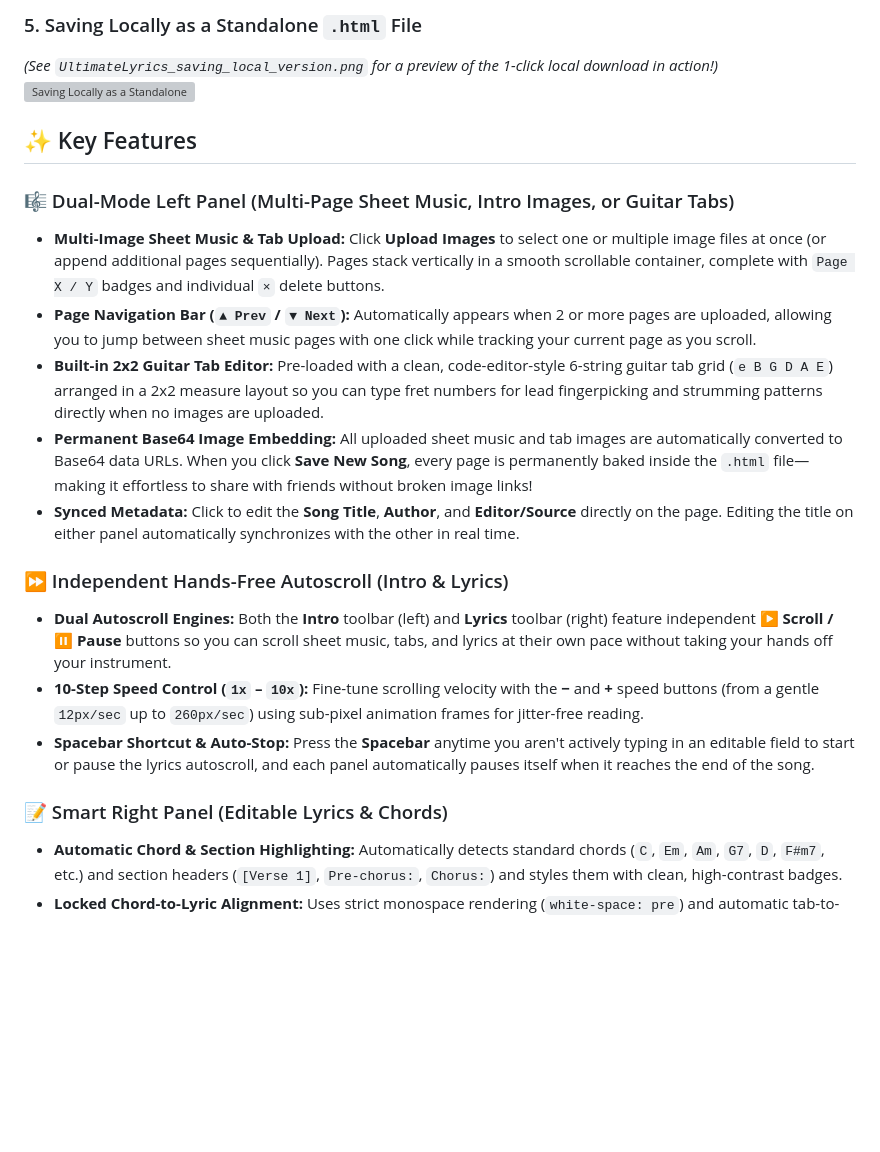
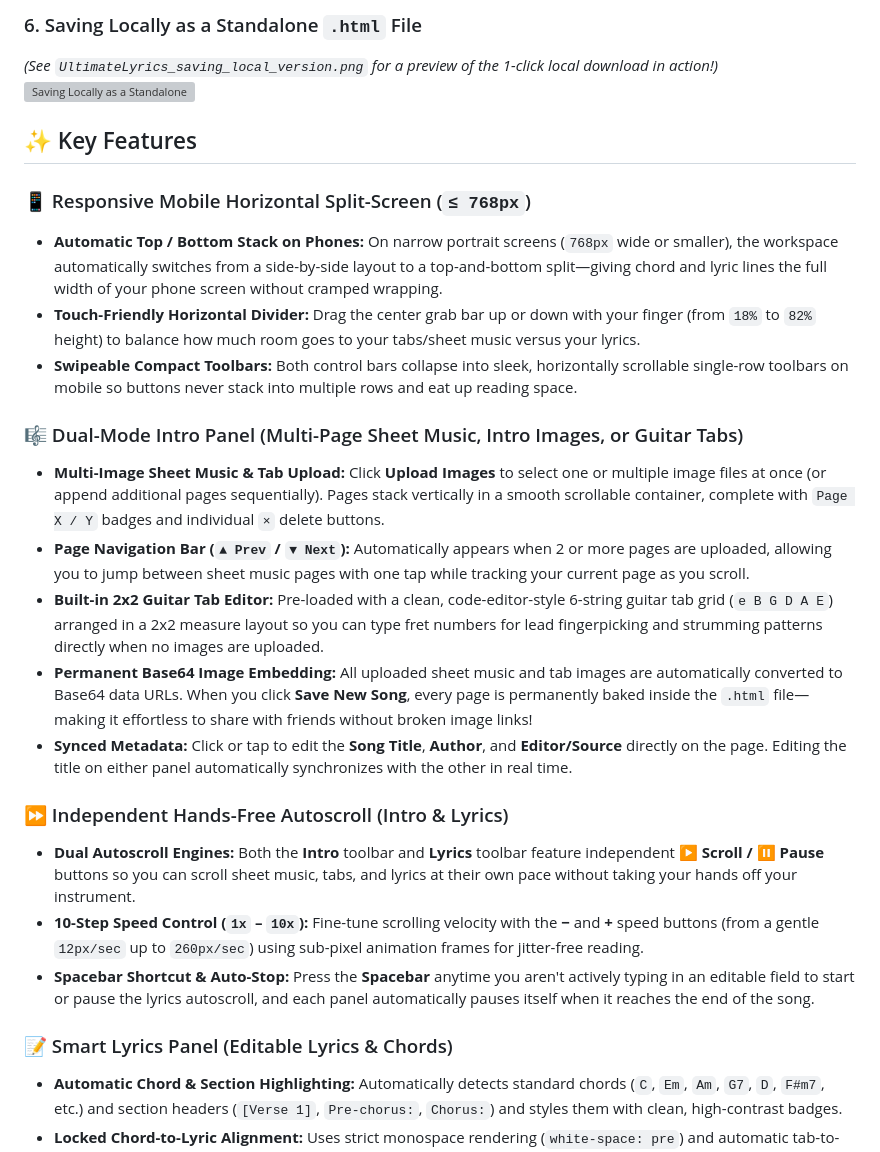
Before and after one commit to PhoenixWeaver/BT-utility-tools-demo, a Markdown page: README_ChordEditor.md, the part around one of its changes. GitHub-like rendering; blank space fills up the shorter version; grey boxes are pictures that could not be loaded.

```diff
--- a/README_ChordEditor.md
+++ b/README_ChordEditor.md
@@ -38,26 +44,32 @@ Traditional hymnbooks and arrangements often span multiple pages of 4-part piano
 <!-- ![Multi-Column and Intro Image](images/UltimateLyrics_MultiColunms_IntroImage.png) -->
 
-### 5. Saving Locally as a Standalone `.html` File
+### 6. Saving Locally as a Standalone `.html` File
 *(See `UltimateLyrics_saving_local_version.png` for a preview of the 1-click local download in action!)*
 ![Saving Locally as a Standalone](images/UltimateLyrics_saving_local_version.png)
 
 ## ✨ Key Features
 
-### 🎼 Dual-Mode Left Panel (Multi-Page Sheet Music, Intro Images, or Guitar Tabs)
+### 📱 Responsive Mobile Horizontal Split-Screen (`≤ 768px`)
+
+- **Automatic Top / Bottom Stack on Phones:** On narrow portrait screens (`768px` wide or smaller), the workspace automatically switches from a side-by-side layout to a top-and-bottom split—giving chord and lyric lines the full width of your phone screen without cramped wrapping.
+- **Touch-Friendly Horizontal Divider:** Drag the center grab bar up or down with your finger (from `18%` to `82%` height) to balance how much room goes to your tabs/sheet music versus your lyrics.
+- **Swipeable Compact Toolbars:** Both control bars collapse into sleek, horizontally scrollable single-row toolbars on mobile so buttons never stack into multiple rows and eat up reading space.
+
+### 🎼 Dual-Mode Intro Panel (Multi-Page Sheet Music, Intro Images, or Guitar Tabs)
 
 - **Multi-Image Sheet Music & Tab Upload:** Click **Upload Images** to select one or multiple image files at once (or append additional pages sequentially). Pages stack vertically in a smooth scrollable container, complete with `Page X / Y` badges and individual `×` delete buttons.
-- **Page Navigation Bar (`▲ Prev` / `▼ Next`):** Automatically appears when 2 or more pages are uploaded, allowing you to jump between sheet music pages with one click while tracking your current page as you scroll.
+- **Page Navigation Bar (`▲ Prev` / `▼ Next`):** Automatically appears when 2 or more pages are uploaded, allowing you to jump between sheet music pages with one tap while tracking your current page as you scroll.
 - **Built-in 2x2 Guitar Tab Editor:** Pre-loaded with a clean, code-editor-style 6-string guitar tab grid (`e B G D A E`) arranged in a 2x2 measure layout so you can type fret numbers for lead fingerpicking and strumming patterns directly when no images are uploaded.
 - **Permanent Base64 Image Embedding:** All uploaded sheet music and tab images are automatically converted to Base64 data URLs. When you click **Save New Song**, every page is permanently baked inside the `.html` file—making it effortless to share with friends without broken image links!
-- **Synced Metadata:** Click to edit the **Song Title**, **Author**, and **Editor/Source** directly on the page. Editing the title on either panel automatically synchronizes with the other in real time.
+- **Synced Metadata:** Click or tap to edit the **Song Title**, **Author**, and **Editor/Source** directly on the page. Editing the title on either panel automatically synchronizes with the other in real time.
 
 ### ⏩ Independent Hands-Free Autoscroll (Intro & Lyrics)
 
-- **Dual Autoscroll Engines:** Both the **Intro** toolbar (left) and **Lyrics** toolbar (right) feature independent **▶ Scroll / ⏸ Pause** buttons so you can scroll sheet music, tabs, and lyrics at their own pace without taking your hands off your instrument.
+- **Dual Autoscroll Engines:** Both the **Intro** toolbar and **Lyrics** toolbar feature independent **▶ Scroll / ⏸ Pause** buttons so you can scroll sheet music, tabs, and lyrics at their own pace without taking your hands off your instrument.
 - **10-Step Speed Control (`1x` – `10x`):** Fine-tune scrolling velocity with the **−** and **+** speed buttons (from a gentle `12px/sec` up to `260px/sec`) using sub-pixel animation frames for jitter-free reading.
 - **Spacebar Shortcut & Auto-Stop:** Press the **Spacebar** anytime you aren't actively typing in an editable field to start or pause the lyrics autoscroll, and each panel automatically pauses itself when it reaches the end of the song.
 
-### 📝 Smart Right Panel (Editable Lyrics & Chords)
+### 📝 Smart Lyrics Panel (Editable Lyrics & Chords)
 
 - **Automatic Chord & Section Highlighting:** Automatically detects standard chords (`C`, `Em`, `Am`, `G7`, `D`, `F#m7`, etc.) and section headers (`[Verse 1]`, `Pre-chorus:`, `Chorus:`) and styles them with clean, high-contrast badges.
 - **Locked Chord-to-Lyric Alignment:** Uses strict monospace rendering (`white-space: pre`) and automatic tab-to-space conversion so chords never drift or wrap away from the syllables they sit above—supporting both English hymns and Vietnamese diacritics.
```
Also changed, not shown: other parts of README_ChordEditor.md (+36 -28 lines), Github.md (+1 -1 lines), images/UltimateLyrics_AutoScroll_Mobile.jpg (added).
